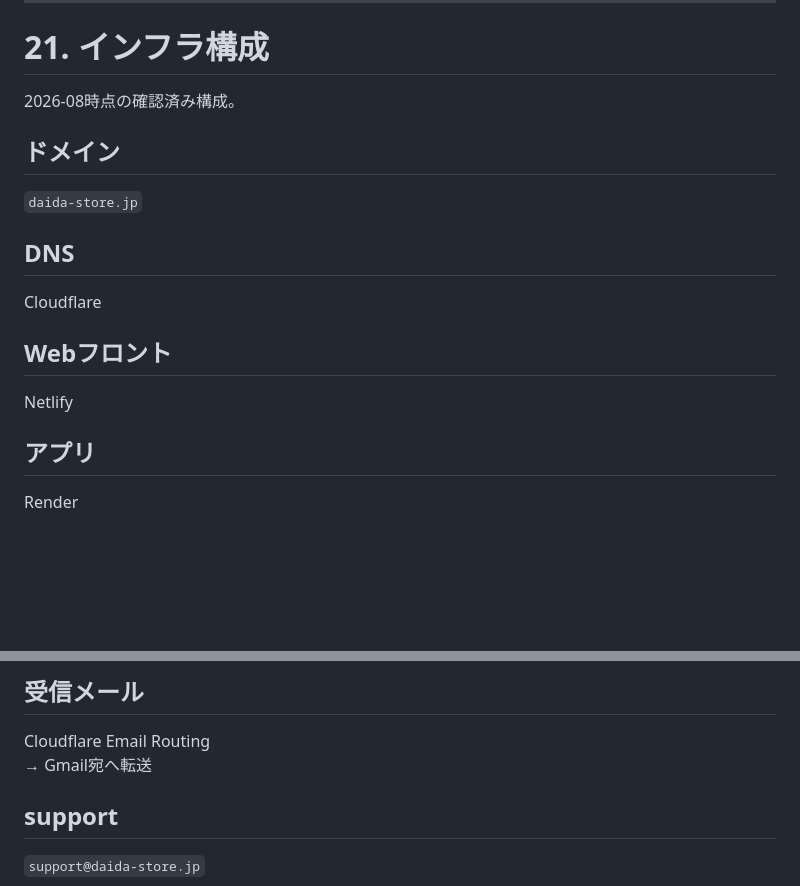
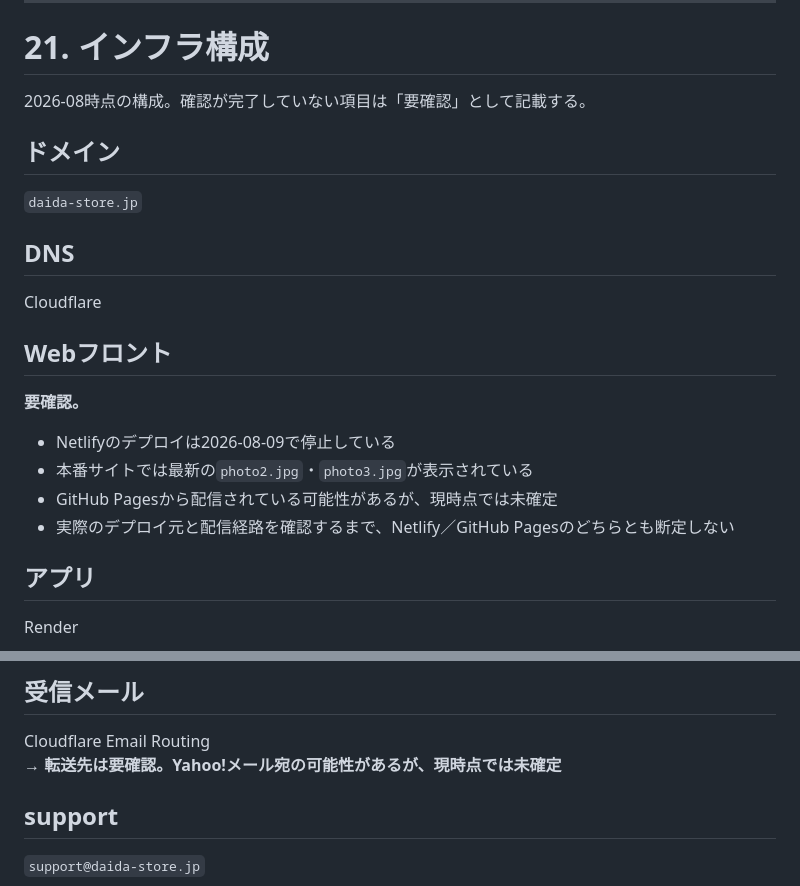
Before and after one commit to makuro3688/daida-plus-lp, a Markdown page: AI-HANDOFF.md, 2 parts joined by grey strips. Drawn GitHub-style; blank space fills up the shorter version.

Commit message:
未確認のインフラ構成を明記

```diff
--- a/AI-HANDOFF.md
+++ b/AI-HANDOFF.md
@@ -492,7 +492,7 @@ A. DAIDA+上ではキャンセルできません。店舗責任者へ直接ご
 
 # 21. インフラ構成
 
-2026-08時点の確認済み構成。
+2026-08時点の構成。確認が完了していない項目は「要確認」として記載する。
 
 ## ドメイン
 `daida-store.jp`
@@ -501,7 +501,12 @@ A. DAIDA+上ではキャンセルできません。店舗責任者へ直接ご
 Cloudflare
 
 ## Webフロント
-Netlify
+**要確認。**
+
+- Netlifyのデプロイは2026-08-09で停止している
+- 本番サイトでは最新の`photo2.jpg`・`photo3.jpg`が表示されている
+- GitHub Pagesから配信されている可能性があるが、現時点では未確定
+- 実際のデプロイ元と配信経路を確認するまで、Netlify／GitHub Pagesのどちらとも断定しない
 
 ## アプリ
 Render
@@ -518,7 +523,7 @@ Resend
 
 ## 受信メール
 Cloudflare Email Routing
-→ Gmail宛へ転送
+→ **転送先は要確認。Yahoo!メール宛の可能性があるが、現時点では未確定**
 
 ## support
 `support@daida-store.jp`
```
